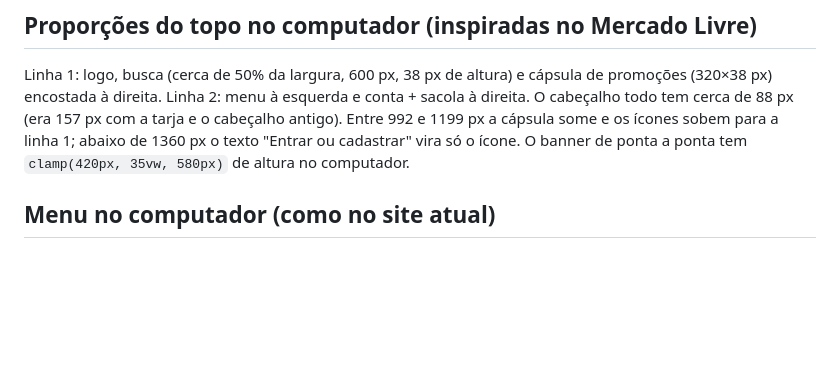
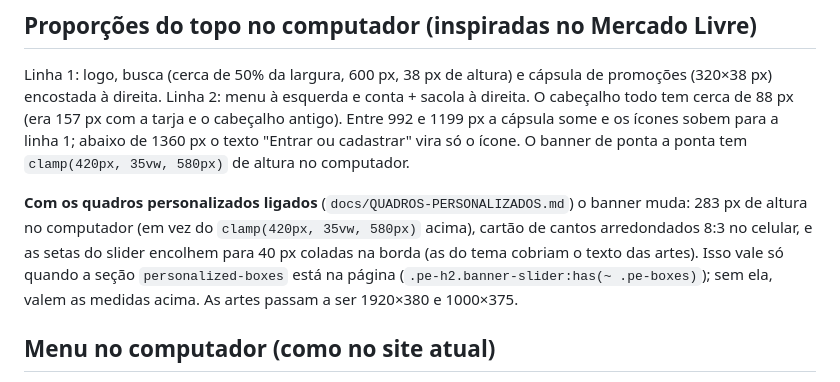
Before and after one commit to ecomplus-stores/pietroembalagens, a Markdown page: docs/TOPO-V2.md, the part around the change. GitHub-like rendering; blank space fills up the shorter version.

```diff
--- a/docs/TOPO-V2.md
+++ b/docs/TOPO-V2.md
@@ -35,6 +35,8 @@ Outras chaves do mesmo objeto: `promo_rotate_ms` (troca da cápsula, 4000), `pro
 
 Linha 1: logo, busca (cerca de 50% da largura, 600 px, 38 px de altura) e cápsula de promoções (320×38 px) encostada à direita. Linha 2: menu à esquerda e conta + sacola à direita. O cabeçalho todo tem cerca de 88 px (era 157 px com a tarja e o cabeçalho antigo). Entre 992 e 1199 px a cápsula some e os ícones sobem para a linha 1; abaixo de 1360 px o texto "Entrar ou cadastrar" vira só o ícone. O banner de ponta a ponta tem `clamp(420px, 35vw, 580px)` de altura no computador.
 
+**Com os quadros personalizados ligados** (`docs/QUADROS-PERSONALIZADOS.md`) o banner muda: 283 px de altura no computador (em vez do `clamp(420px, 35vw, 580px)` acima), cartão de cantos arredondados 8:3 no celular, e as setas do slider encolhem para 40 px coladas na borda (as do tema cobriam o texto das artes). Isso vale só quando a seção `personalized-boxes` está na página (`.pe-h2.banner-slider:has(~ .pe-boxes)`); sem ela, valem as medidas acima. As artes passam a ser 1920×380 e 1000×375.
+
 ## Menu no computador (como no site atual)
 
 O `<nav>` do computador leva as classes `header__nav header__nav--full`, que são as que as regras de submenu do site esperam. Resultado, igual ao v1: ao passar o mouse numa categoria em destaque, cai um dropdown vertical compacto (220 px); "Ver todas" **não abre ao passar o mouse**, só ao clicar, e abre a gaveta vertical (340 px) do script de drill-down do `code.json`. A única mudança visual é a linha de cima dos submenus, marrom em vez de laranja.
```
Also changed, not shown: docs/CAMPANHAS-SAZONAIS.md (+4 -2 lines).
